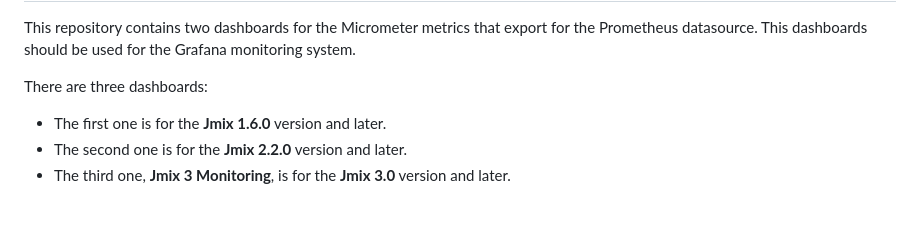
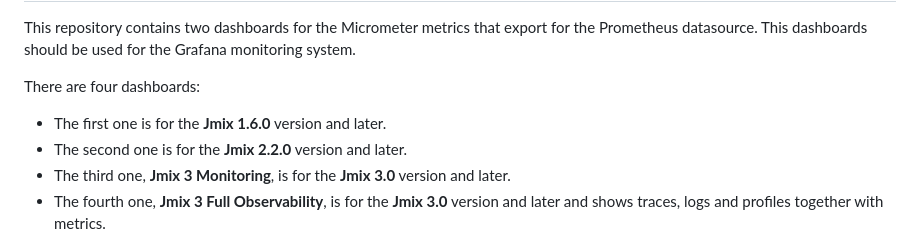
Before and after one commit to jmix-framework/jmix-grafana-dashboards, a Markdown page: README.md, the part around one of its changes. Rendered like a GitHub page; blank space fills up the shorter version.

```diff
--- a/README.md
+++ b/README.md
@@ -4,11 +4,12 @@
 This repository contains two dashboards for the Micrometer metrics that export for the Prometheus datasource.
 This dashboards should be used for the Grafana monitoring system.
 
-There are three dashboards:
+There are four dashboards:
 <ul>
     <li>The first one is for the <b>Jmix 1.6.0</b> version and later.</li>
     <li>The second one is for the <b>Jmix 2.2.0</b> version and later.</li>
     <li>The third one, <b>Jmix 3 Monitoring</b>, is for the <b>Jmix 3.0</b> version and later.</li>
+    <li>The fourth one, <b>Jmix 3 Full Observability</b>, is for the <b>Jmix 3.0</b> version and later and shows traces, logs and profiles together with metrics.</li>
 </ul>
 <img src="images/jmix_dashboard.png" alt="Jmix Dashboard"/>
 
```
Also changed, not shown: other parts of README.md (+31 -0 lines), images/jmix_3_full_observability.png (added), 1 other file.
